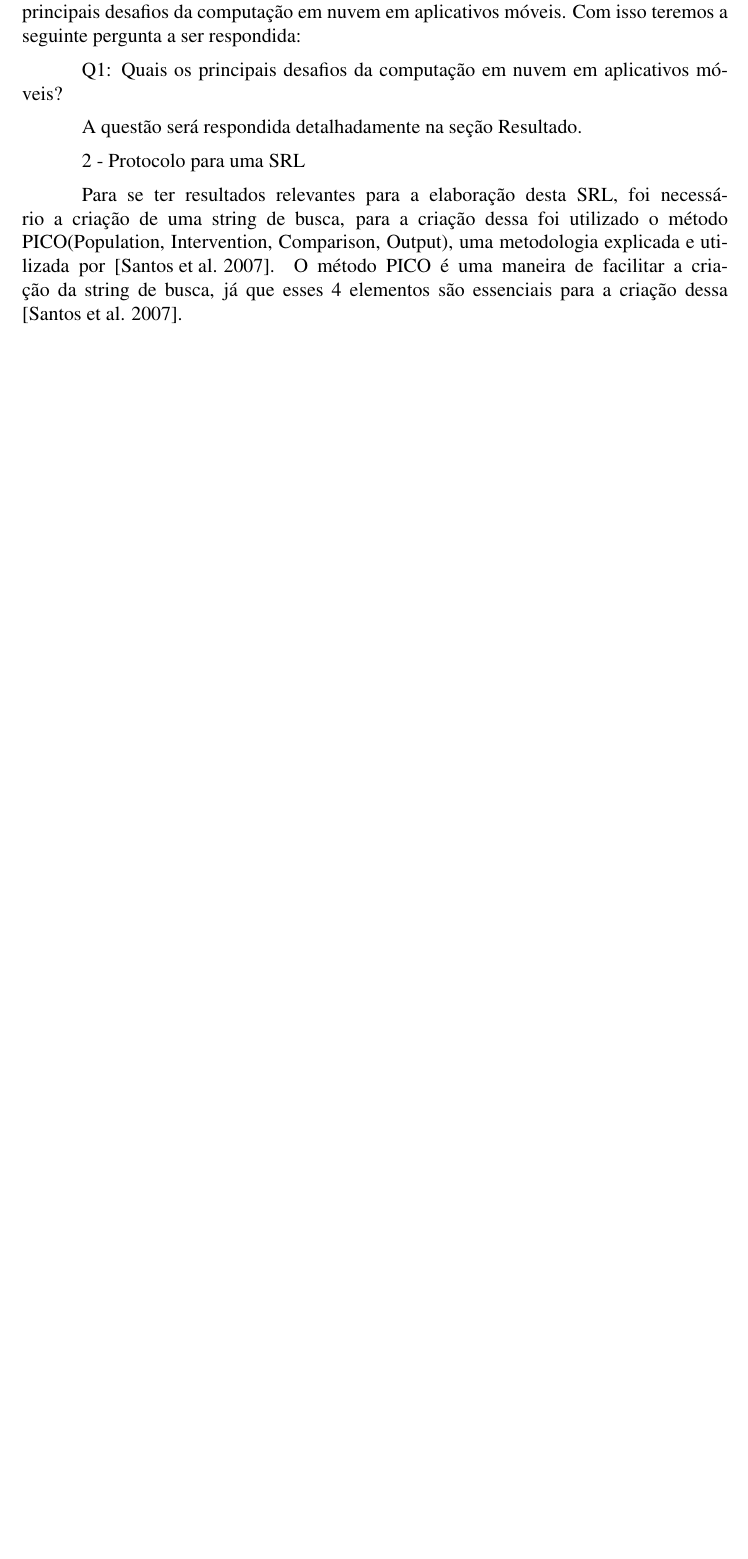
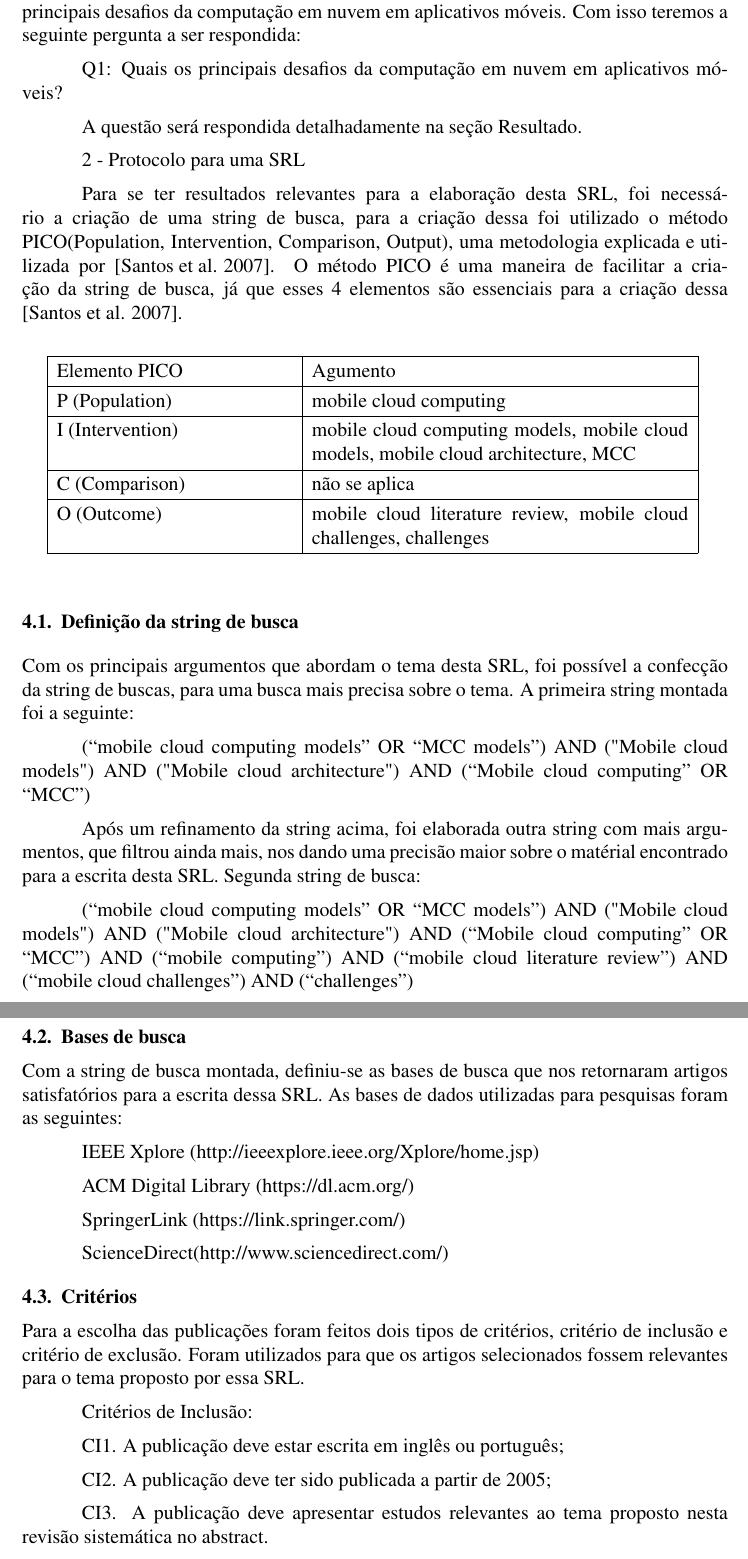
Before and after one commit to victorhmf/cloudArticle, a LaTeX paper (article.tex): part of page 2 of 2 before the commit and two parts of pages 2 and 3 of 3 after it, the two joined at a grey line, cut so that both start at the same text, the shorter picture padded with empty space. Compiled offline with pdfLaTeX.

Commit message:
Adicionando conteudo a seção metodologia
Signed-off-by: Marcelo Oliveira <martins.oliveira.mo@gmail.com>

```diff
--- a/article.tex
+++ b/article.tex
@@ -75,6 +75,71 @@ A questão será respondida detalhadamente na seção Resultado.
 
 Para se ter resultados relevantes para a elaboração desta SRL, foi necessário a criação de uma string de busca, para a criação dessa foi utilizado o método PICO(Population, Intervention, Comparison, Output), uma metodologia explicada e utilizada por \cite{SANTOS2007}. O método PICO é uma maneira de facilitar a criação da string de busca, já que esses 4 elementos são essenciais para a criação dessa \cite{SANTOS2007}.
 
+
+\begin{table}[h]
+ \centering
+% distancia entre a linha e o texto
+ {\renewcommand\arraystretch{1.25}
+ \begin{tabular}{ l l }
+  \cline{1-1}\cline{2-2}
+    \multicolumn{1}{|p{5cm}|}{Elemento PICO} &
+    \multicolumn{1}{p{8cm}|}{Agumento}
+  \\
+  \cline{1-1}\cline{2-2}
+    \multicolumn{1}{|p{5cm}|}{P (Population)} &
+    \multicolumn{1}{p{8cm}|}{mobile cloud computing}
+  \\
+  \cline{1-1}\cline{2-2}
+    \multicolumn{1}{|p{5cm}|}{I (Intervention)} &
+    \multicolumn{1}{p{8cm}|}{mobile cloud computing models, mobile cloud models, mobile cloud architecture, MCC}
+  \\
+  \cline{1-1}\cline{2-2}
+    \multicolumn{1}{|p{5cm}|}{C (Comparison)} &
+    \multicolumn{1}{p{8cm}|}{não se aplica}
+  \\
+  \cline{1-1}\cline{2-2}
+    \multicolumn{1}{|p{5cm}|}{O (Outcome)} &
+    \multicolumn{1}{p{8cm}|}{mobile cloud literature review, mobile cloud challenges, challenges}
+  \\
+  \hline
+ \end{tabular} }
+\end{table}
+
+\subsection{Definição da string de busca}
+Com os principais argumentos que abordam o tema desta SRL, foi possível a confecção da string de buscas, para uma busca mais precisa sobre o tema. A primeira string montada foi a seguinte:
+
+(“mobile cloud computing models” OR “MCC models”) AND ("Mobile cloud models") AND ("Mobile cloud architecture") AND (“Mobile cloud computing” OR “MCC”)
+
+Após um refinamento da string acima, foi elaborada outra string com mais argumentos, que filtrou ainda mais, nos dando uma precisão maior sobre o matérial encontrado para a escrita desta SRL. Segunda string de busca:
+
+(“mobile cloud computing models” OR “MCC models”) AND ("Mobile cloud models") AND ("Mobile cloud architecture") AND (“Mobile cloud computing” OR “MCC”) AND (“mobile computing”) AND (“mobile cloud literature review”) AND (“mobile cloud challenges”) AND (“challenges”)
+
+\subsection{Bases de busca}
+Com a string de busca montada, definiu-se as bases de busca que nos retornaram artigos satisfatórios para a escrita dessa SRL. As bases de dados utilizadas para pesquisas foram as seguintes:
+
+IEEE Xplore (http://ieeexplore.ieee.org/Xplore/home.jsp)
+
+ACM Digital Library (https://dl.acm.org/)
+
+SpringerLink (https://link.springer.com/)
+
+ScienceDirect(http://www.sciencedirect.com/)
+
+\subsection{Critérios}
+Para a escolha das publicações foram feitos dois tipos de critérios,  critério de inclusão e critério de exclusão. Foram utilizados para que os artigos selecionados fossem relevantes para o tema proposto por essa SRL.
+
+Critérios de Inclusão:
+
+CI1. A publicação deve estar escrita em inglês ou português;
+
+CI2. A publicação deve ter sido publicada a partir de 2005;
+
+CI3. A publicação deve apresentar estudos relevantes ao tema proposto nesta revisão sistemática no abstract.
+
+Após selecionar as publicações, foi utilizado o seguinte critério para a exclusão do restante das publicações:
+
+CE1. O abstract da publicação foge do tema proposto.
+
 %Exemplo para colocar figura
 
 % \begin{figure}[ht]
```
